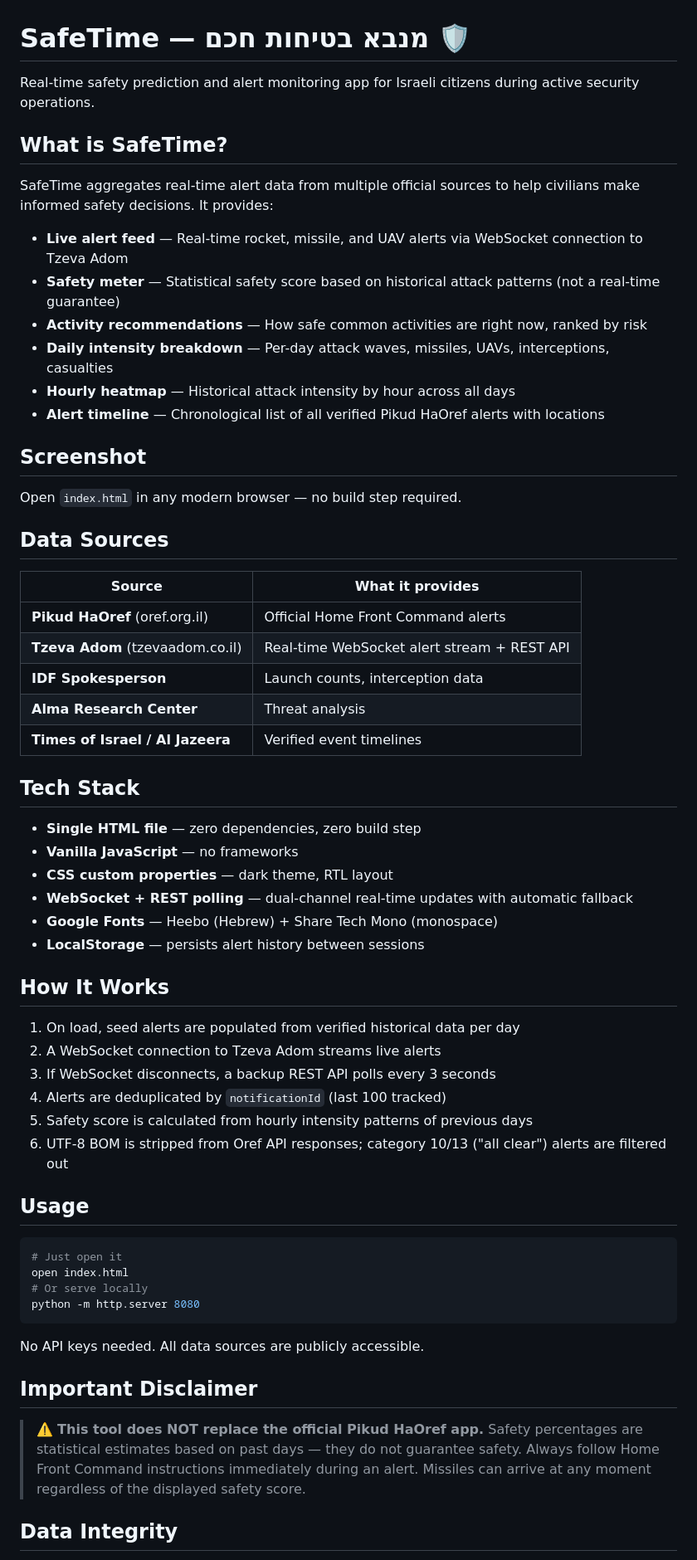
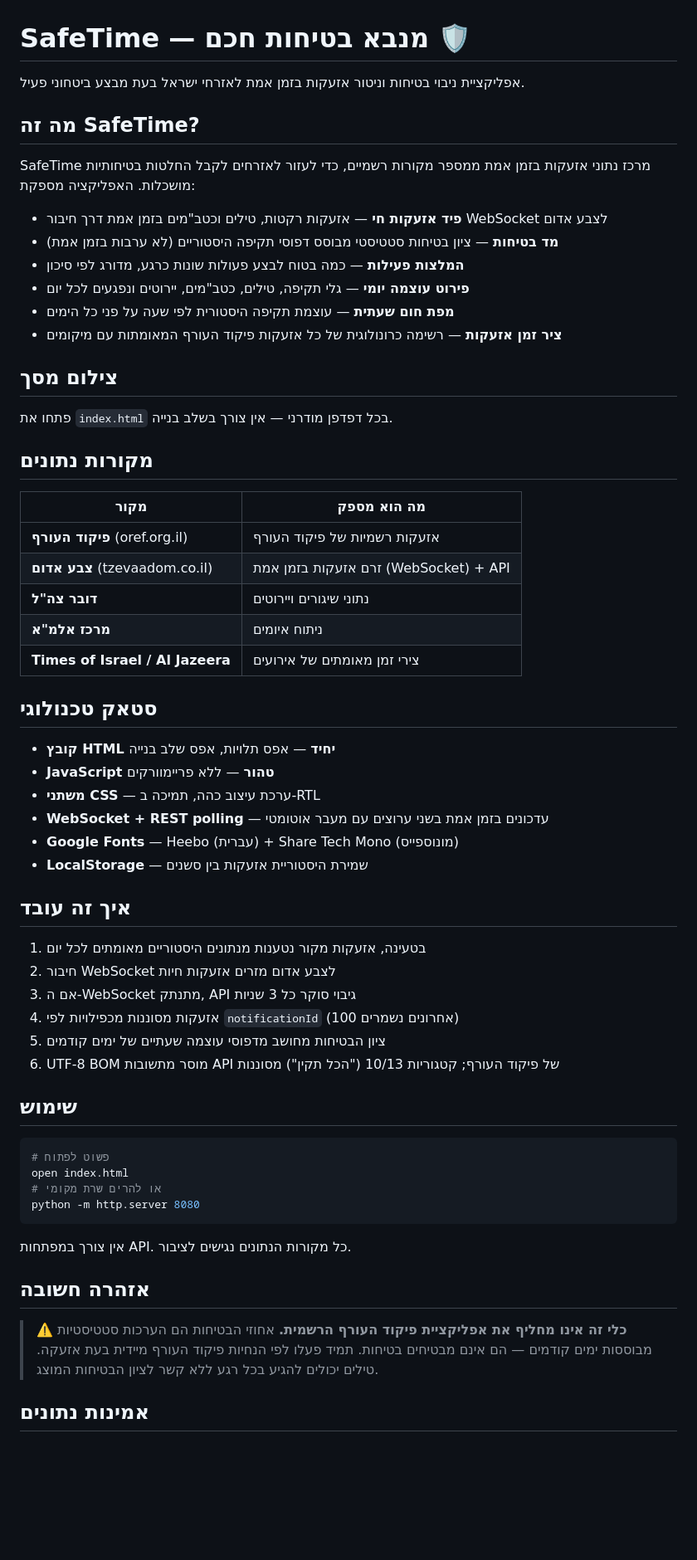
Before and after one commit to shaharprod/Missmile, a Markdown page: README.md, the part around one of its changes. Shown at 83% size. Rendered like a GitHub page; blank space fills up the shorter version.

Commit message:
Translate README to Hebrew
Co-Authored-By: Claude Opus 4.6 <noreply@anthropic.com>

````diff
--- a/README.md
+++ b/README.md
@@ -1,67 +1,67 @@
 # SafeTime — מנבא בטיחות חכם 🛡️
 
-Real-time safety prediction and alert monitoring app for Israeli citizens during active security operations.
+אפליקציית ניבוי בטיחות וניטור אזעקות בזמן אמת לאזרחי ישראל בעת מבצע ביטחוני פעיל.
 
-## What is SafeTime?
+## מה זה SafeTime?
 
-SafeTime aggregates real-time alert data from multiple official sources to help civilians make informed safety decisions. It provides:
+SafeTime מרכז נתוני אזעקות בזמן אמת ממספר מקורות רשמיים, כדי לעזור לאזרחים לקבל החלטות בטיחותיות מושכלות. האפליקציה מספקת:
 
-- **Live alert feed** — Real-time rocket, missile, and UAV alerts via WebSocket connection to Tzeva Adom
-- **Safety meter** — Statistical safety score based on historical attack patterns (not a real-time guarantee)
-- **Activity recommendations** — How safe common activities are right now, ranked by risk
-- **Daily intensity breakdown** — Per-day attack waves, missiles, UAVs, interceptions, casualties
-- **Hourly heatmap** — Historical attack intensity by hour across all days
-- **Alert timeline** — Chronological list of all verified Pikud HaOref alerts with locations
+- **פיד אזעקות חי** — אזעקות רקטות, טילים וכטב"מים בזמן אמת דרך חיבור WebSocket לצבע אדום
+- **מד בטיחות** — ציון בטיחות סטטיסטי מבוסס דפוסי תקיפה היסטוריים (לא ערבות בזמן אמת)
+- **המלצות פעילות** — כמה בטוח לבצע פעולות שונות כרגע, מדורג לפי סיכון
+- **פירוט עוצמה יומי** — גלי תקיפה, טילים, כטב"מים, יירוטים ונפגעים לכל יום
+- **מפת חום שעתית** — עוצמת תקיפה היסטורית לפי שעה על פני כל הימים
+- **ציר זמן אזעקות** — רשימה כרונולוגית של כל אזעקות פיקוד העורף המאומתות עם מיקומים
 
-## Screenshot
+## צילום מסך
 
-Open `index.html` in any modern browser — no build step required.
+פתחו את `index.html` בכל דפדפן מודרני — אין צורך בשלב בנייה.
 
-## Data Sources
+## מקורות נתונים
 
-| Source | What it provides |
-|--------|-----------------|
-| **Pikud HaOref** (oref.org.il) | Official Home Front Command alerts |
-| **Tzeva Adom** (tzevaadom.co.il) | Real-time WebSocket alert stream + REST API |
-| **IDF Spokesperson** | Launch counts, interception data |
-| **Alma Research Center** | Threat analysis |
-| **Times of Israel / Al Jazeera** | Verified event timelines |
+| מקור | מה הוא מספק |
+|------|-------------|
+| **פיקוד העורף** (oref.org.il) | אזעקות רשמיות של פיקוד העורף |
+| **צבע אדום** (tzevaadom.co.il) | זרם אזעקות בזמן אמת (WebSocket) + API |
+| **דובר צה"ל** | נתוני שיגורים ויירוטים |
+| **מרכז אלמ"א** | ניתוח איומים |
+| **Times of Israel / Al Jazeera** | צירי זמן מאומתים של אירועים |
 
-## Tech Stack
+## סטאק טכנולוגי
 
-- **Single HTML file** — zero dependencies, zero build step
-- **Vanilla JavaScript** — no frameworks
-- **CSS custom properties** — dark theme, RTL layout
-- **WebSocket + REST polling** — dual-channel real-time updates with automatic fallback
-- **Google Fonts** — Heebo (Hebrew) + Share Tech Mono (monospace)
-- **LocalStorage** — persists alert history between sessions
+- **קובץ HTML יחיד** — אפס תלויות, אפס שלב בנייה
+- **JavaScript טהור** — ללא פריימוורקים
+- **משתני CSS** — ערכת עיצוב כהה, תמיכה ב-RTL
+- **WebSocket + REST polling** — עדכונים בזמן אמת בשני ערוצים עם מעבר אוטומטי
+- **Google Fonts** — Heebo (עברית) + Share Tech Mono (מונוספייס)
+- **LocalStorage** — שמירת היסטוריית אזעקות בין סשנים
 
-## How It Works
+## איך זה עובד
 
-1. On load, seed alerts are populated from verified historical data per day
-2. A WebSocket connection to Tzeva Adom streams live alerts
-3. If WebSocket disconnects, a backup REST API polls every 3 seconds
-4. Alerts are deduplicated by `notificationId` (last 100 tracked)
-5. Safety score is calculated from hourly intensity patterns of previous days
-6. UTF-8 BOM is stripped from Oref API responses; category 10/13 ("all clear") alerts are filtered out
+1. בטעינה, אזעקות מקור נטענות מנתונים היסטוריים מאומתים לכל יום
+2. חיבור WebSocket לצבע אדום מזרים אזעקות חיות
+3. אם ה-WebSocket מתנתק, API גיבוי סוקר כל 3 שניות
+4. אזעקות מסוננות מכפילויות לפי `notificationId` (100 אחרונים נשמרים)
+5. ציון הבטיחות מחושב מדפוסי עוצמה שעתיים של ימים קודמים
+6. UTF-8 BOM מוסר מתשובות API של פיקוד העורף; קטגוריות 10/13 ("הכל תקין") מסוננות
 
-## Usage
+## שימוש
 
 ```bash
-# Just open it
+# פשוט לפתוח
 open index.html
-# Or serve locally
+# או להרים שרת מקומי
 python -m http.server 8080
 ```
 
-No API keys needed. All data sources are publicly accessible.
+אין צורך במפתחות API. כל מקורות הנתונים נגישים לציבור.
 
-## Important Disclaimer
+## אזהרה חשובה
 
-> ⚠️ **This tool does NOT replace the official Pikud HaOref app.**
-> Safety percentages are statistical estimates based on past days — they do not guarantee safety.
-> Always follow Home Front Command instructions immediately during an alert.
-> Missiles can arrive at any moment regardless of the displayed safety score.
+> ⚠️ **כלי זה אינו מחליף את אפליקציית פיקוד העורף הרשמית.**
+> אחוזי הבטיחות הם הערכות סטטיסטיות מבוססות ימים קודמים — הם אינם מבטיחים בטיחות.
+> תמיד פעלו לפי הנחיות פיקוד העורף מיידית בעת אזעקה.
+> טילים יכולים להגיע בכל רגע ללא קשר לציון הבטיחות המוצג.
 
-## Data Integrity
+## אמינות נתונים
 
````
Also changed, not shown: other parts of README.md (+7 -7 lines).
